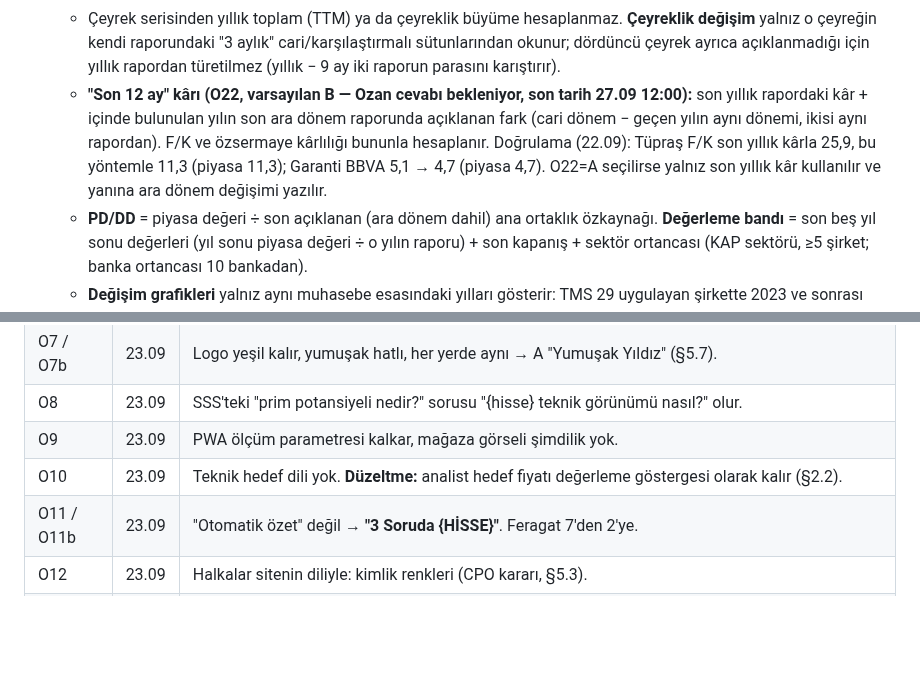
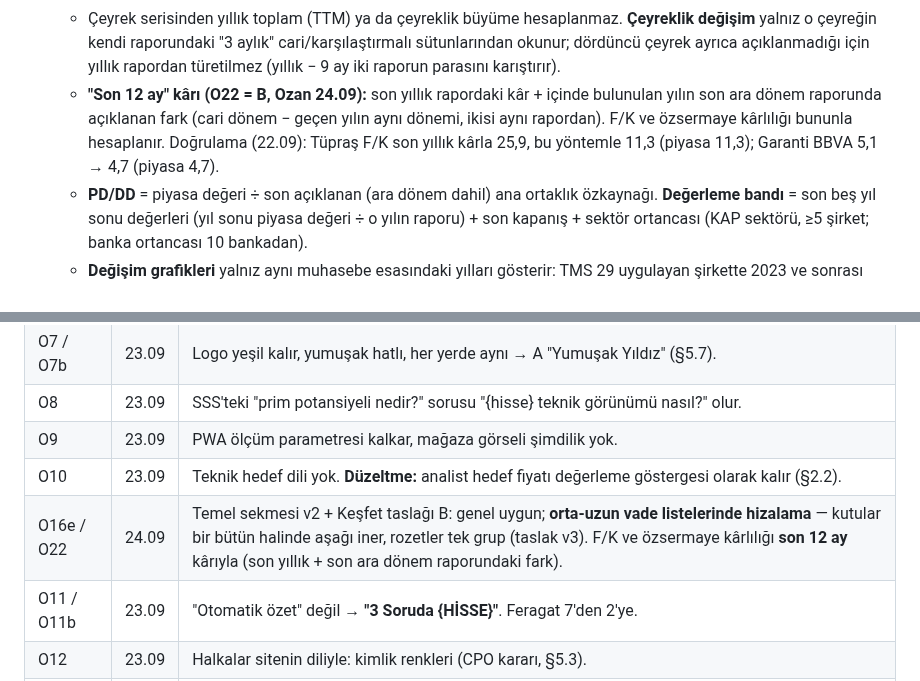
Before and after one commit to ozanturk19/bist30, a Markdown page: docs/URUN-VE-TASARIM.md, 2 parts joined by grey strips. Rendered like a GitHub page; blank space fills up the shorter version.

Commit message:
docs: kanon — O22=B kesinlesti (son 12 ay), O16e=B hizalama notu karar kaydinda
Co-Authored-By: Claude Opus 5.5 <noreply@anthropic.com>

```diff
--- a/docs/URUN-VE-TASARIM.md
+++ b/docs/URUN-VE-TASARIM.md
@@ -75,7 +75,7 @@
   - **Temettü verimi** = son 12 ayın gerçek ödemeleri / fiyat, etiketi "Temettü (son 12 ay)". Ödeme yoksa "Ödeme yok" yazılır. Yahoo'nun hazır oranı kullanılmaz; THYAO'da %2,28 gösteriyordu, oysa ödeme yok.
   - **Net borç** kiralamalar dahil hesaplanır. Oranlar (marj, ROE, borç/özkaynak) tek dönem içinde hesaplandığı için yamadan etkilenmez; tutarlar ve yıllar arası değişimler etkilenir.
   - Çeyrek serisinden yıllık toplam (TTM) ya da çeyreklik büyüme hesaplanmaz. **Çeyreklik değişim** yalnız o çeyreğin kendi raporundaki "3 aylık" cari/karşılaştırmalı sütunlarından okunur; dördüncü çeyrek ayrıca açıklanmadığı için yıllık rapordan türetilmez (yıllık − 9 ay iki raporun parasını karıştırır).
-  - **"Son 12 ay" kârı (O22, varsayılan B — Ozan cevabı bekleniyor, son tarih 27.09 12:00):** son yıllık rapordaki kâr + içinde bulunulan yılın son ara dönem raporunda açıklanan fark (cari dönem − geçen yılın aynı dönemi, ikisi aynı rapordan). F/K ve özsermaye kârlılığı bununla hesaplanır. Doğrulama (22.09): Tüpraş F/K son yıllık kârla 25,9, bu yöntemle 11,3 (piyasa 11,3); Garanti BBVA 5,1 → 4,7 (piyasa 4,7). O22=A seçilirse yalnız son yıllık kâr kullanılır ve yanına ara dönem değişimi yazılır.
+  - **"Son 12 ay" kârı (O22 = B, Ozan 24.09):** son yıllık rapordaki kâr + içinde bulunulan yılın son ara dönem raporunda açıklanan fark (cari dönem − geçen yılın aynı dönemi, ikisi aynı rapordan). F/K ve özsermaye kârlılığı bununla hesaplanır. Doğrulama (22.09): Tüpraş F/K son yıllık kârla 25,9, bu yöntemle 11,3 (piyasa 11,3); Garanti BBVA 5,1 → 4,7 (piyasa 4,7).
   - **PD/DD** = piyasa değeri ÷ son açıklanan (ara dönem dahil) ana ortaklık özkaynağı. **Değerleme bandı** = son beş yıl sonu değerleri (yıl sonu piyasa değeri ÷ o yılın raporu) + son kapanış + sektör ortancası (KAP sektörü, ≥5 şirket; banka ortancası 10 bankadan).
   - **Değişim grafikleri** yalnız aynı muhasebe esasındaki yılları gösterir: TMS 29 uygulayan şirkette 2023 ve sonrası (2022 ve öncesi raporlar düzeltmesiz); bankada tüm yıllar nominal ("nominal TL" birim notu). Marj ve özsermaye kârlılığı gibi oranlar yıllar boyunca gösterilir; son ara dönem ayrı, kesikli bir noktadır.
   - **Sağlamlık kontrolü:** sanayide Piotroski F-Skor'un 9 maddesi (son yıllık raporun iki sütunu); bankada 5 madde (net kâr > 0, özsermaye kârlılığı banka ortancasının üstünde, kredi/mevduat ≤ %100, özkaynak büyümesi ≥ varlık büyümesi, gider/gelir ≤ %40; takipteki kredi oranı rapor dipnotundan eklenecek). Madde "geçti / geçmedi" gösterilir, iki yılın değeriyle.
@@ -258,6 +258,7 @@ Taslak kodu bu depoya girmez: taslaklar ops deposunda durur, uygulama bu belgeye
 | O8 | 23.09 | SSS'teki "prim potansiyeli nedir?" sorusu "{hisse} teknik görünümü nasıl?" olur. |
 | O9 | 23.09 | PWA ölçüm parametresi kalkar, mağaza görseli şimdilik yok. |
 | O10 | 23.09 | Teknik hedef dili yok. **Düzeltme:** analist hedef fiyatı değerleme göstergesi olarak kalır (§2.2). |
+| O16e / O22 | 24.09 | Temel sekmesi v2 + Keşfet taslağı B: genel uygun; **orta-uzun vade listelerinde hizalama** — kutular bir bütün halinde aşağı iner, rozetler tek grup (taslak v3). F/K ve özsermaye kârlılığı **son 12 ay** kârıyla (son yıllık + son ara dönem raporundaki fark). |
 | O11 / O11b | 23.09 | "Otomatik özet" değil → **"3 Soruda {HİSSE}"**. Feragat 7'den 2'ye. |
 | O12 | 23.09 | Halkalar sitenin diliyle: kimlik renkleri (CPO kararı, §5.3). |
 | O13 | 23.09 | Tek alarm kanalı e-posta; makro şerit olabildiğince canlı (seansta 60 sn). |
```
